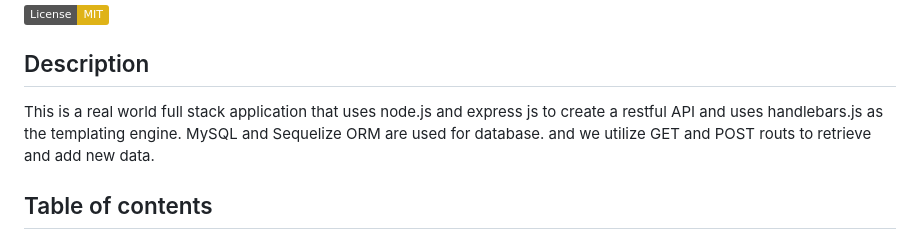
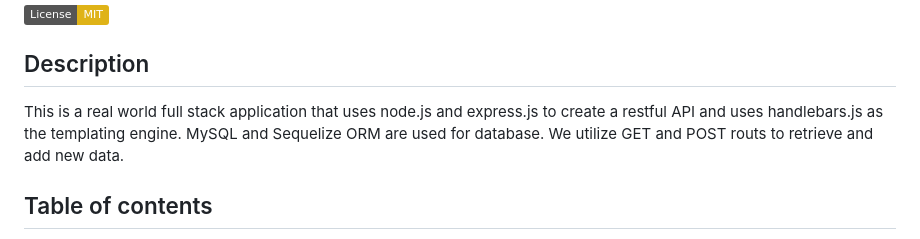
Before and after one commit to saraschroeder/movie-review, a Markdown page: README.md, the part around the change. GitHub-like rendering; badges without logos.

```diff
--- a/README.md
+++ b/README.md
@@ -3,7 +3,7 @@
 
 ![License: MIT](https://img.shields.io/badge/License-MIT-yellow.svg)
 ## Description
-This is a real world full stack application that uses node.js and express js to create a restful API and uses handlebars.js as the templating engine.  MySQL and Sequelize ORM are used for database.  and we utilize GET and POST routs to retrieve and add new data.
+This is a real world full stack application that uses node.js and express.js to create a restful API and uses handlebars.js as the templating engine. MySQL and Sequelize ORM are used for database. We utilize GET and POST routs to retrieve and add new data.
 
 ## Table of contents
   - [Installation](#installation)
```
